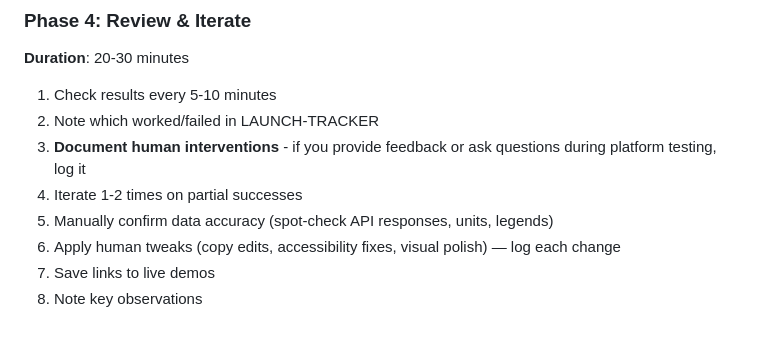
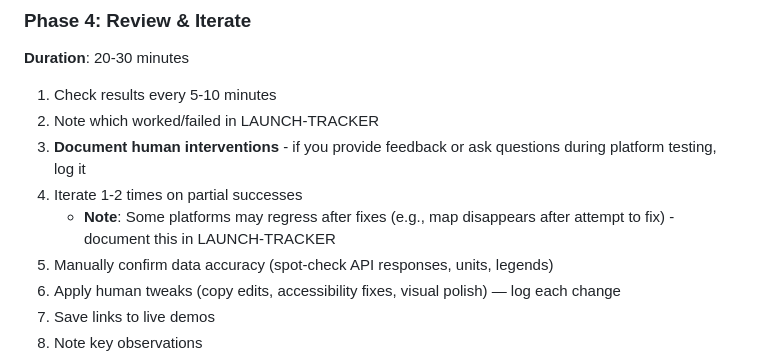
Before and after one commit to dannybauman/30-day-map-challenge-2025, a Markdown page: WORKFLOW.md, the part around the change. Rendered like a GitHub page; blank space fills up the shorter version.

Commit message:
WORKFLOW.md: Add note about regression risks when iterating on partial successes
- Added note based on Day 3 observations (Gemini Canvas example)
- Documents that attempts to fix may make things worse
- Helps set expectations for iteration limits

```diff
--- a/WORKFLOW.md
+++ b/WORKFLOW.md
@@ -65,6 +65,7 @@ Here's my refined process after completing Day 1.
 2. Note which worked/failed in LAUNCH-TRACKER
 3. **Document human interventions** - if you provide feedback or ask questions during platform testing, log it
 4. Iterate 1-2 times on partial successes
+   - **Note**: Some platforms may regress after fixes (e.g., map disappears after attempt to fix) - document this in LAUNCH-TRACKER
 5. Manually confirm data accuracy (spot-check API responses, units, legends)
 6. Apply human tweaks (copy edits, accessibility fixes, visual polish) — log each change
 7. Save links to live demos
```
